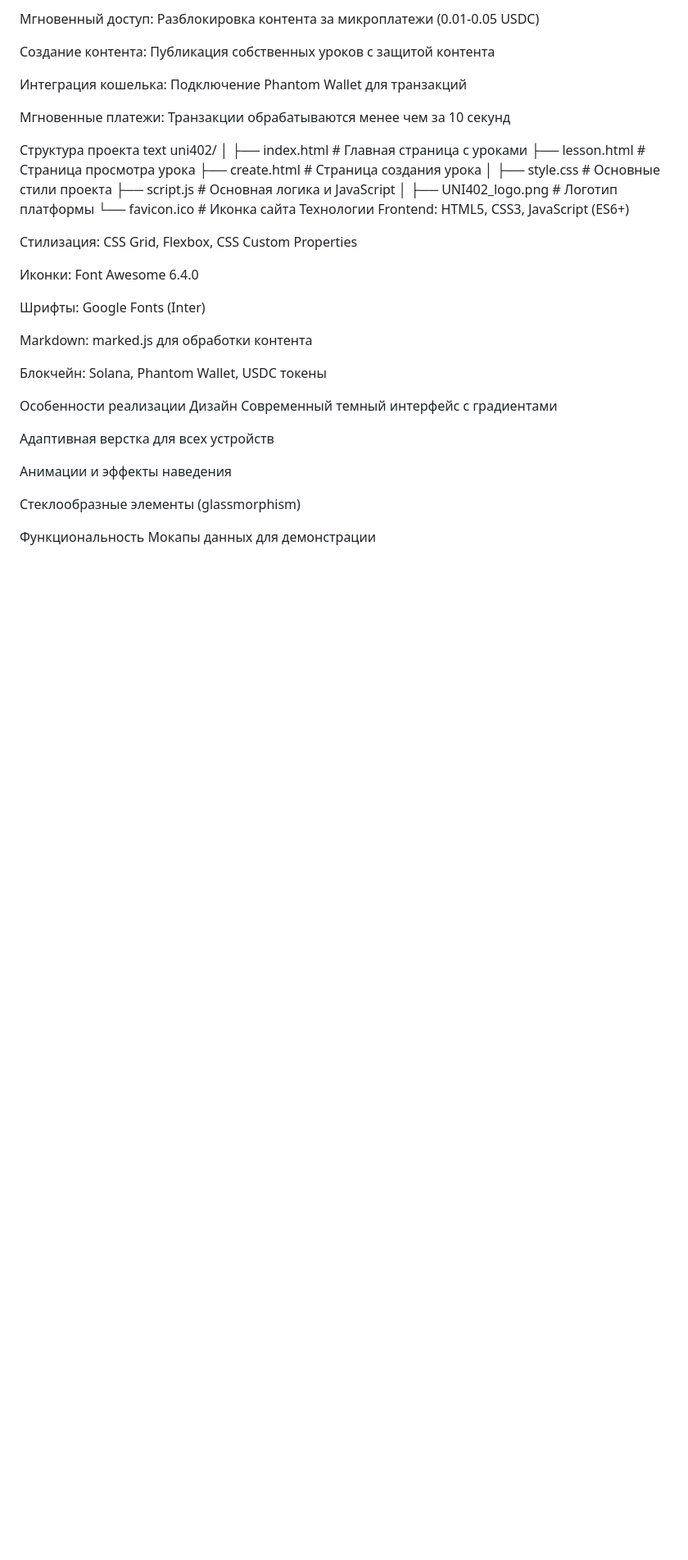
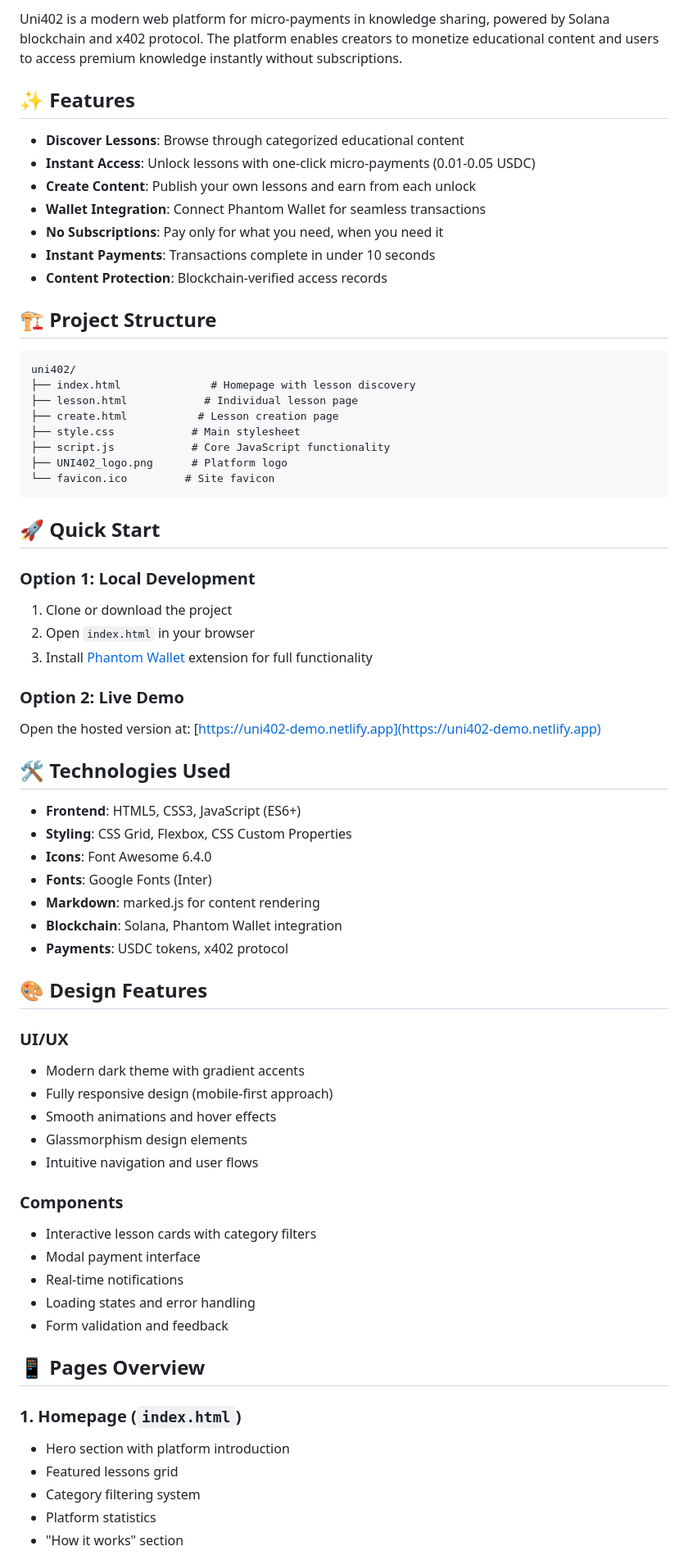
Before and after one commit to Likkyr/webuni, a Markdown page: README.md, the part around the change printed below. Shown: that part at 82% size. GitHub-like rendering; blank space fills up the shorter version.

````diff
--- a/README.md
+++ b/README.md
@@ -7,48 +4,71 @@ Uni402 - это веб-платформа для микроплатежей за
 
-Мгновенный доступ: Разблокировка контента за микроплатежи (0.01-0.05 USDC)
+Uni402 is a modern web platform for micro-payments in knowledge sharing, powered by Solana blockchain and x402 protocol. The platform enables creators to monetize educational content and users to access premium knowledge instantly without subscriptions.
 
-Создание контента: Публикация собственных уроков с защитой контента
+## ✨ Features
 
-Интеграция кошелька: Подключение Phantom Wallet для транзакций
+- **Discover Lessons**: Browse through categorized educational content
+- **Instant Access**: Unlock lessons with one-click micro-payments (0.01-0.05 USDC)
+- **Create Content**: Publish your own lessons and earn from each unlock
+- **Wallet Integration**: Connect Phantom Wallet for seamless transactions
+- **No Subscriptions**: Pay only for what you need, when you need it
+- **Instant Payments**: Transactions complete in under 10 seconds
+- **Content Protection**: Blockchain-verified access records
 
-Мгновенные платежи: Транзакции обрабатываются менее чем за 10 секунд
+## 🏗️ Project Structure
 
-Структура проекта
-text
+```
 uni402/
-│
-├── index.html              # Главная страница с уроками
-├── lesson.html             # Страница просмотра урока
-├── create.html             # Страница создания урока
-│
-├── style.css              # Основные стили проекта
-├── script.js              # Основная логика и JavaScript
-│
-├── UNI402_logo.png        # Логотип платформы
-└── favicon.ico           # Иконка сайта
-Технологии
-Frontend: HTML5, CSS3, JavaScript (ES6+)
+├── index.html              # Homepage with lesson discovery
+├── lesson.html            # Individual lesson page
+├── create.html           # Lesson creation page
+├── style.css            # Main stylesheet
+├── script.js            # Core JavaScript functionality
+├── UNI402_logo.png      # Platform logo
+└── favicon.ico         # Site favicon
+```
 
-Стилизация: CSS Grid, Flexbox, CSS Custom Properties
+## 🚀 Quick Start
 
-Иконки: Font Awesome 6.4.0
+### Option 1: Local Development
+1. Clone or download the project
+2. Open `index.html` in your browser
+3. Install [Phantom Wallet](https://phantom.app/) extension for full functionality
 
-Шрифты: Google Fonts (Inter)
+### Option 2: Live Demo
+Open the hosted version at: [https://uni402-demo.netlify.app](https://uni402-demo.netlify.app)
 
-Markdown: marked.js для обработки контента
+## 🛠️ Technologies Used
 
-Блокчейн: Solana, Phantom Wallet, USDC токены
+- **Frontend**: HTML5, CSS3, JavaScript (ES6+)
+- **Styling**: CSS Grid, Flexbox, CSS Custom Properties
+- **Icons**: Font Awesome 6.4.0
+- **Fonts**: Google Fonts (Inter)
+- **Markdown**: marked.js for content rendering
+- **Blockchain**: Solana, Phantom Wallet integration
+- **Payments**: USDC tokens, x402 protocol
 
-Особенности реализации
-Дизайн
-Современный темный интерфейс с градиентами
+## 🎨 Design Features
 
-Адаптивная верстка для всех устройств
+### UI/UX
+- Modern dark theme with gradient accents
+- Fully responsive design (mobile-first approach)
+- Smooth animations and hover effects
+- Glassmorphism design elements
+- Intuitive navigation and user flows
 
-Анимации и эффекты наведения
+### Components
+- Interactive lesson cards with category filters
+- Modal payment interface
+- Real-time notifications
+- Loading states and error handling
+- Form validation and feedback
 
-Стеклообразные элементы (glassmorphism)
+## 📱 Pages Overview
 
-Функциональность
-Мокапы данных для демонстрации
+### 1. Homepage (`index.html`)
+- Hero section with platform introduction
+- Featured lessons grid
+- Category filtering system
+- Platform statistics
+- "How it works" section
 
````
Also changed, not shown: other parts of README.md (+187 -93 lines).
